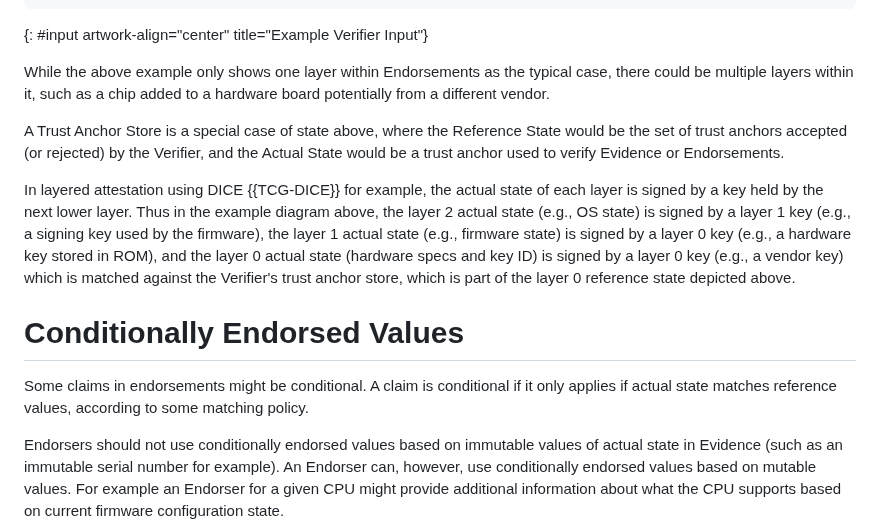
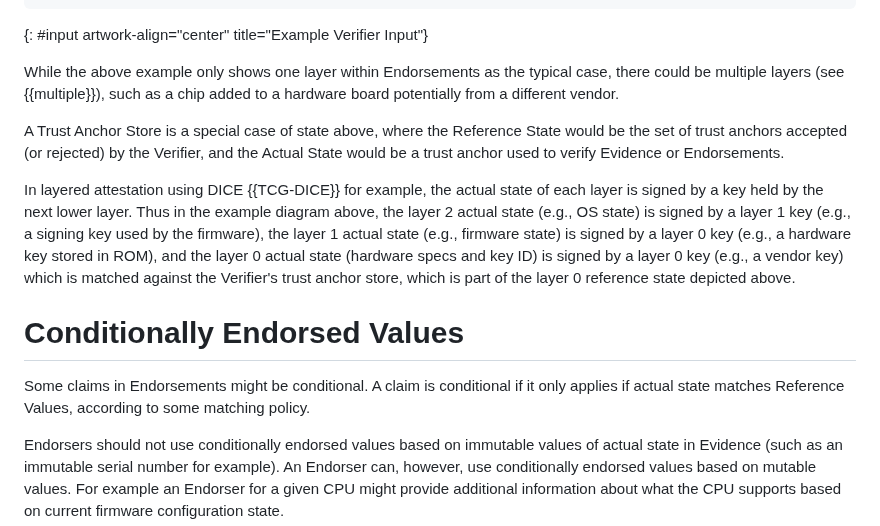
Before and after one commit to ietf-rats-wg/rats-endorsements, a Markdown page: draft-dthaler-rats-endorsements.md, the part around one of its changes. Rendered like a GitHub page.

```diff
--- a/draft-dthaler-rats-endorsements.md
+++ b/draft-dthaler-rats-endorsements.md
@@ -133,7 +132,7 @@ Endorsement |  |Actual state|                | Reference state |  | e
 {: #input artwork-align="center" title="Example Verifier Input"}
 
 While the above example only shows one layer within Endorsements as
-the typical case, there could be multiple layers within it, such as
+the typical case, there could be multiple layers (see {{multiple}}), such as
 a chip added to a hardware board potentially from a different vendor.
 
 A Trust Anchor Store is a special case of
@@ -152,8 +151,8 @@ store, which is part of the layer 0 reference state depicted above.
 
 # Conditionally Endorsed Values
 
-Some claims in endorsements might be conditional. A claim is conditional if
-it only applies if actual state matches reference values, according to some
+Some claims in Endorsements might be conditional. A claim is conditional if
+it only applies if actual state matches Reference Values, according to some
 matching policy.
 
 Endorsers should not use conditionally endorsed values based on immutable
```
Also changed, not shown: other parts of draft-dthaler-rats-endorsements.md (+29 -30 lines).
